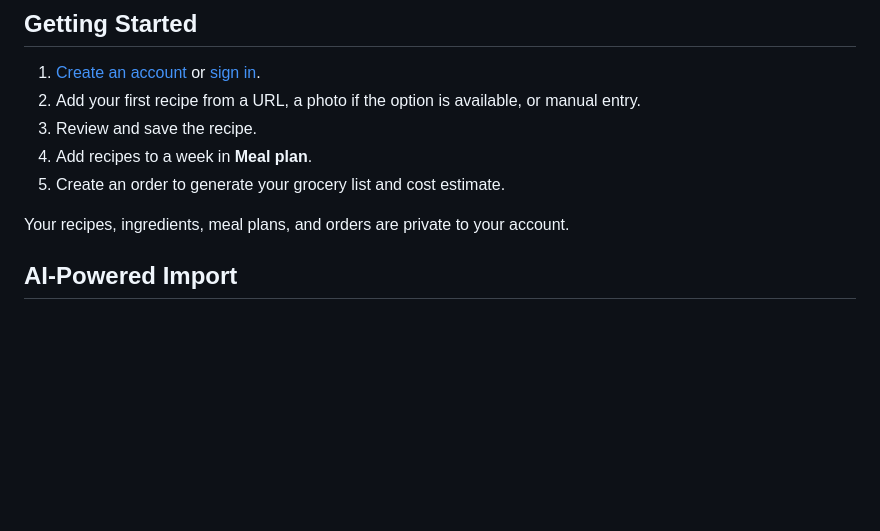
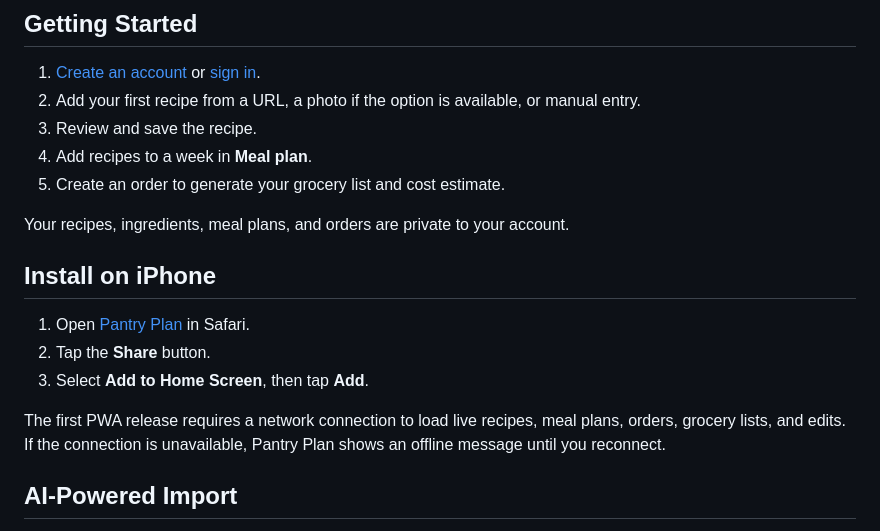
Before and after one commit to jamesqquick/pantry-plan, a Markdown page: README.md, the part around the change. GitHub-like rendering; blank space fills up the shorter version.

Commit message:
docs: document Pantry Plan PWA installation

```diff
--- a/README.md
+++ b/README.md
@@ -42,6 +42,16 @@ settings include your name, password, connected Google account, and integrations
 5. Create an order to generate your grocery list and cost estimate.
 
 Your recipes, ingredients, meal plans, and orders are private to your account.
+
+## Install on iPhone
+
+1. Open [Pantry Plan](https://pantry-plan.jamesqquick.workers.dev) in Safari.
+2. Tap the **Share** button.
+3. Select **Add to Home Screen**, then tap **Add**.
+
+The first PWA release requires a network connection to load live recipes, meal
+plans, orders, grocery lists, and edits. If the connection is unavailable,
+Pantry Plan shows an offline message until you reconnect.
 
 ## AI-Powered Import
 
```
